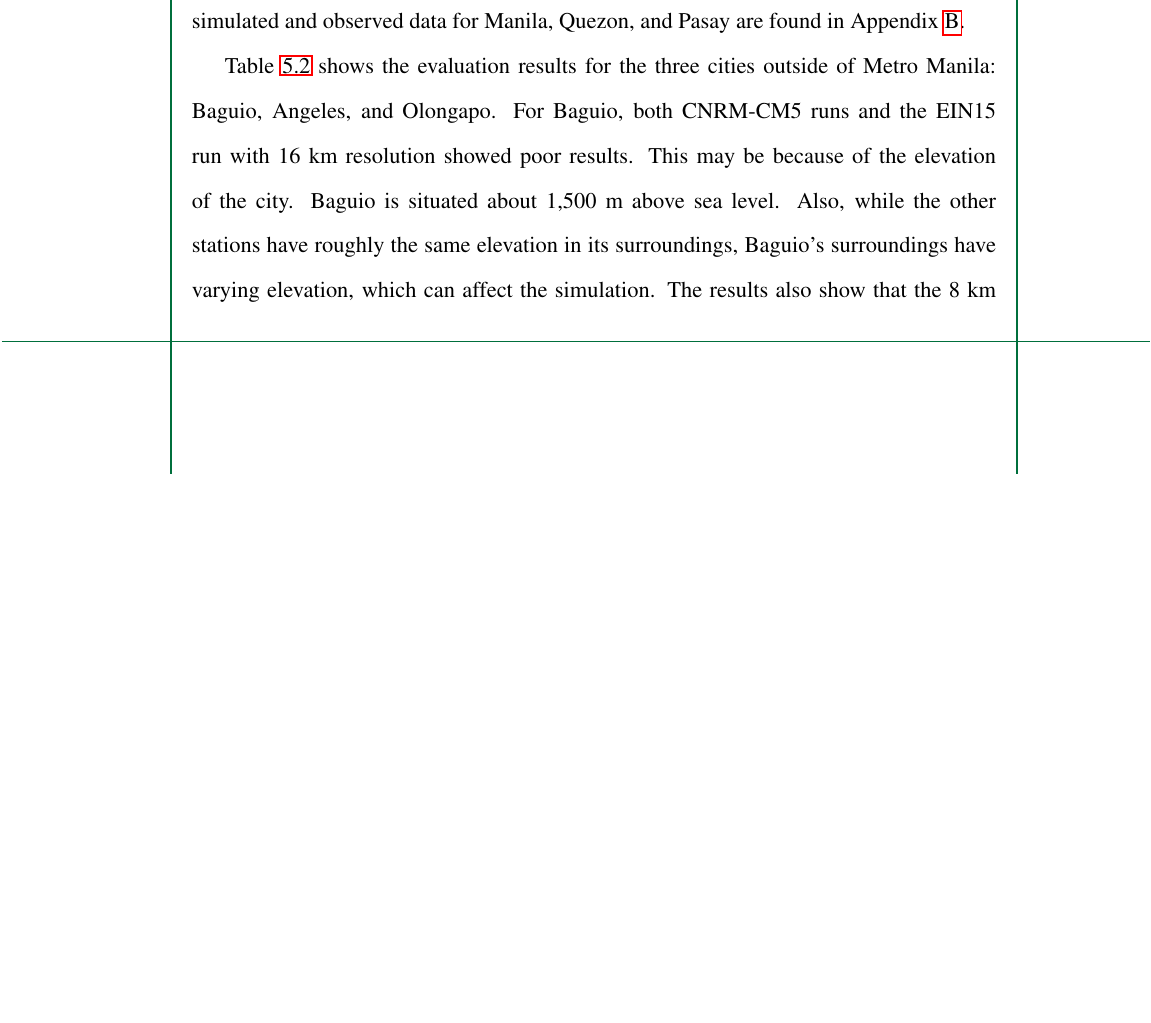
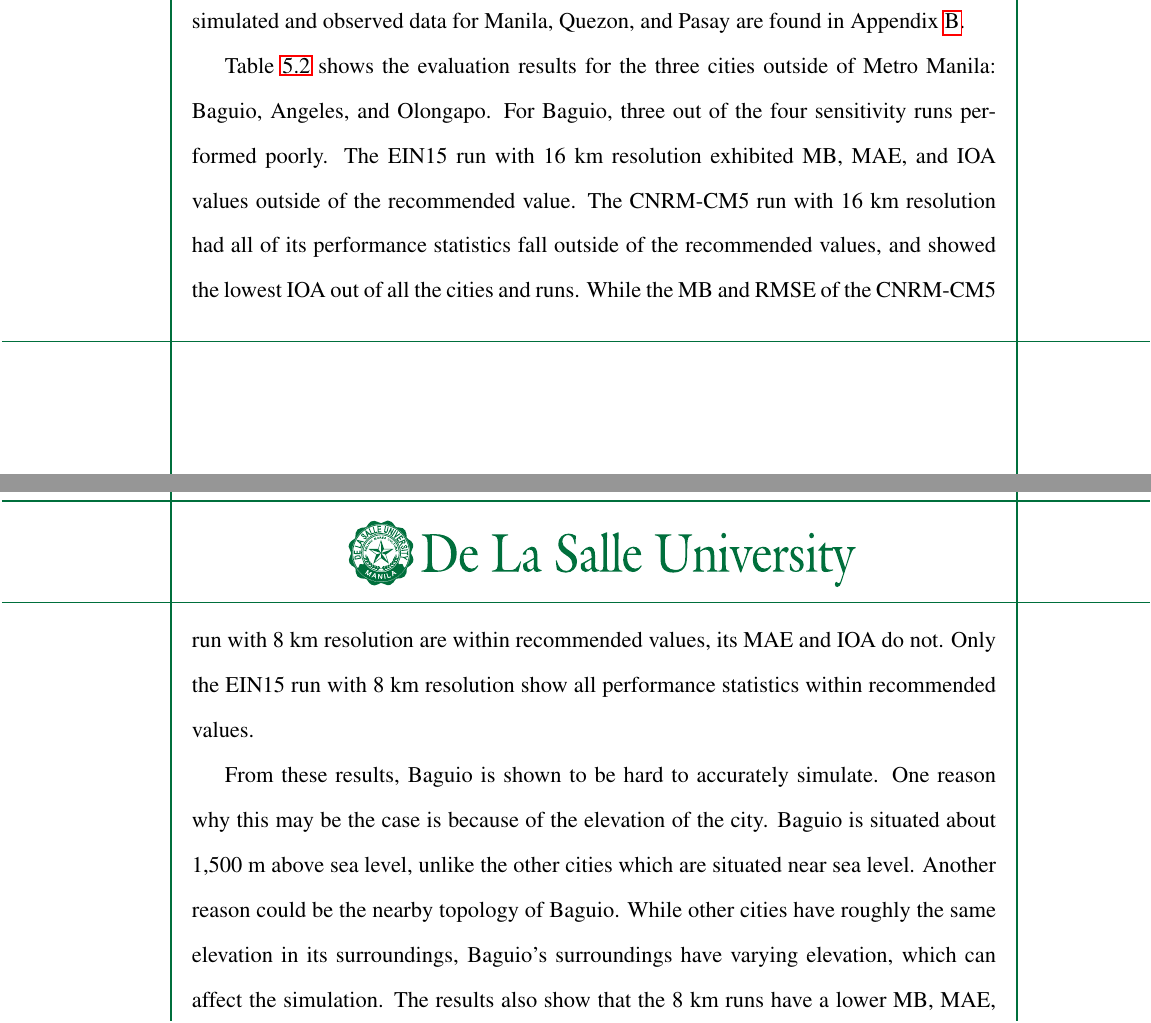
Before and after one commit to ericson-domingo-ug/thesis-latex, a LaTeX thesis (thesis.tex, which reads body/results.tex): part of page 46 of 66 before the commit and two parts of pages 46 and 47 of 66 after it, the two joined at a grey line, cut so that both start at the same text, the shorter picture padded with empty space. Compiled offline with pdfLaTeX.

Commit message:
Add more on Baguio model evaluation results

```diff
--- a/body/results.tex
+++ b/body/results.tex
@@ -54,14 +54,23 @@
 		\end{figure}
 
 		Table \ref{tab:results-evaluation-outside-mm} shows the evaluation results for the three cities outside of Metro Manila: Baguio, Angeles, and Olongapo.
-		For Baguio, both CNRM-CM5 runs and the EIN15 run with 16 km resolution showed poor results.
-		This may be because of the elevation of the city.
-		Baguio is situated about 1,500 m above sea level.
-		Also, while the other stations have roughly the same elevation in its surroundings, Baguio’s surroundings have varying elevation, which can affect the simulation.
+		For Baguio, three out of the four sensitivity runs performed poorly.
+		The EIN15 run with 16 km resolution exhibited MB, MAE, and IOA values outside of the recommended value.
+		The CNRM-CM5 run with 16 km resolution had all of its performance statistics fall outside of the recommended values, and showed the lowest IOA out of all the cities and runs.
+		While the MB and RMSE of the CNRM-CM5 run with 8 km resolution are within recommended values, its MAE and IOA do not.
+		Only the EIN15 run with 8 km resolution show all performance statistics within recommended values.
+
+		From these results, Baguio is shown to be hard to accurately simulate.
+		One reason why this may be the case is because of the elevation of the city.
+		Baguio is situated about 1,500 m above sea level, unlike the other cities which are situated near sea level.
+		Another reason could be the nearby topology of Baguio.
+		While other cities have roughly the same elevation in its surroundings, Baguio’s surroundings have varying elevation, which can affect the simulation.
 		The results also show that the 8 km runs have a lower MB, MAE, and RMSE, as well as a higher IOA, than the 16 km runs.
+
 		For Angeles, the two EIN15 runs have evaluation statistics that match the recommended values.
 		Furthermore, the two runs show the highest IOA values among all the runs, with a value of $0.90$ for the 16 km run and $0.91$ for the 8 km run.
 		The two CNRM-CM5 runs in Angeles both have MB and RMSE values that pass the benchmark, but have MAE and IOA values that do not.
+
 		For Olongapo, the two EIN15 runs both show good results among all the metrics, except for the IOA.
 		The IOA value decreased as the horizontal resolution increased. This may be because the station is located at a bay area.
 		The nearby water can play a part with the station’s air temperature, which the simulation settings may not have accounted for.
```
